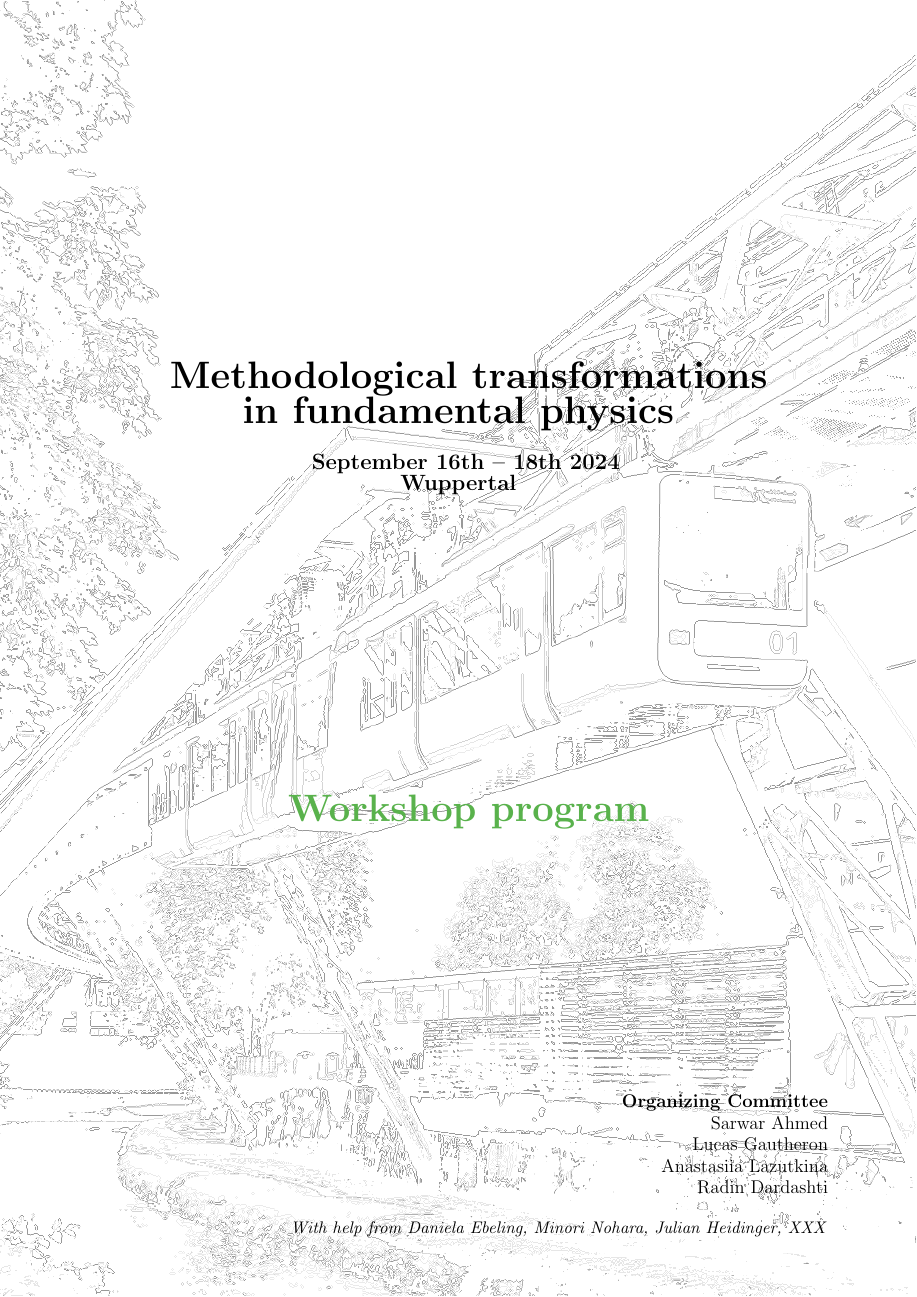
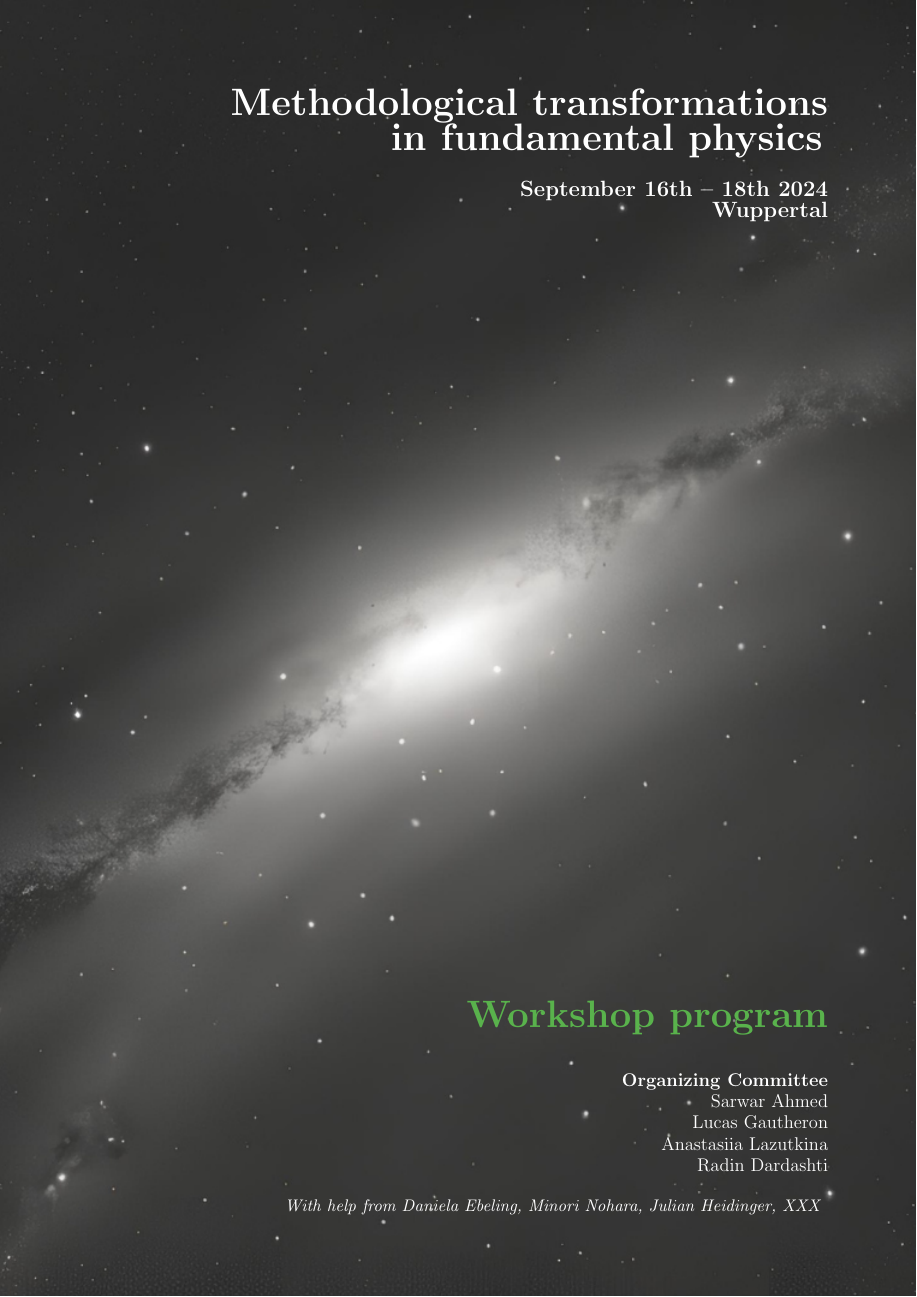
Before and after one commit to lucasgautheron/wuppertal-workshop-program, a LaTeX document (main.tex): page 1 of 15. Compiled offline with pdfLaTeX.

Commit message:
Updates from Overleaf

```diff
--- a/main.tex
+++ b/main.tex
@@ -16,13 +16,13 @@
 \usepackage{transparent}
 \usepackage{eso-pic}
 \newcommand\BackgroundPic{%
-\put(-280,0){%
+\put(-120,0){%
 \parbox[b][\paperheight]{\paperwidth}{%
 \vfill
 \centering
-{\transparent{0.4}
+{\transparent{1}
 \centering\includegraphics[height=\paperheight,%
-keepaspectratio]{Figures-dontEdit/Schwebebahn_G15.png}}%
+keepaspectratio]{Figures-dontEdit/poster_background.png}}%
 \vfill
 }}}
 
@@ -68,55 +68,56 @@ colorlinks=true,
 \AddToShipoutPicture*{\BackgroundPic}
 \thispagestyle{empty}
 
-\textcolor{white}{a}
-
-\vspace{5cm}
+\vspace{2.5cm}
 
 % \begin{figure}[H]
 % \includegraphics[width=15cm]{Figures-dontEdit/SURF-V-RGB-BRush.png}
 % \centering
 % \end{figure}
 
-\begin{center}
+\begin{flushright}
+\textcolor{white}{
 \textbf{
 \Huge{
 Methodological transformations \\ in fundamental physics}}
-\end{center}
+}
+\end{flushright}
 
-\begin{center}
+\begin{flushright}
 \textbf{
 \Large{
-September 16th -- 18th 2024}\\
-Wuppertal}
-\end{center}
+\textcolor{white}{
+September 16th -- 18th 2024}}\\
+\textcolor{white}{Wuppertal}}
+\end{flushright}
 
-\vspace{6cm}
-
-\begin{center}
+\vfill
+\begin{flushright}
 \color{moderncvgreen}
 \textbf{
 \Huge{
 Workshop program}}
-\end{center}
-
-\vfill
-
+\end{flushright}
 
 \begin{flushright}
 \large{
+\textcolor{white}{
 \textbf{Organizing Committee}\\
 Sarwar Ahmed\\
 Lucas Gautheron\\
 Anastasiia Lazutkina\\
 Radin Dardashti}
+}
 \end{flushright}
 
 \begin{flushright}
+\textcolor{white}{
 \textit{With help from Daniela Ebeling, Minori Nohara,
 Julian Heidinger, XXX}
+}
 \end{flushright}
 
-\vspace{-1cm}
+\vspace{-0.5cm}
 
 \newpage
 
```
Also changed, not shown: Figures-dontEdit/poster_background.png (added).
